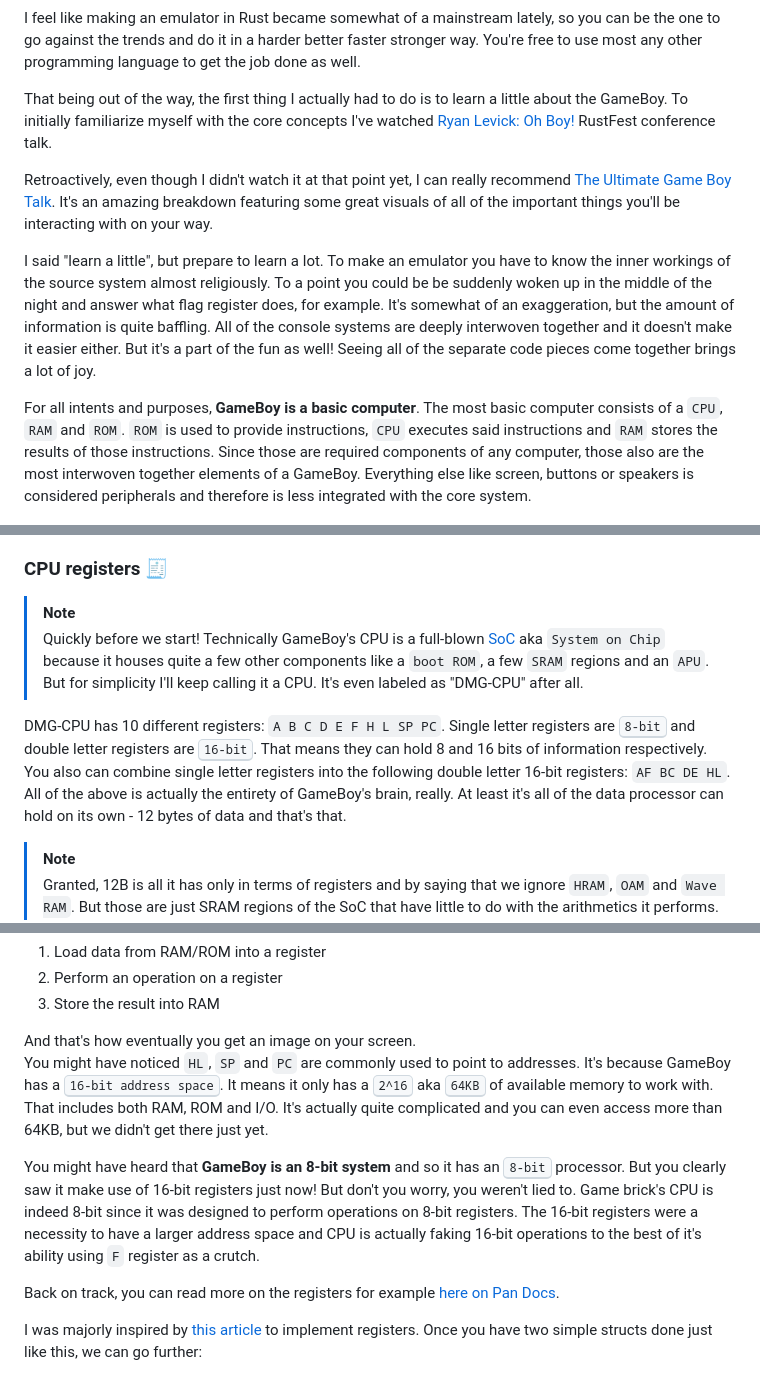
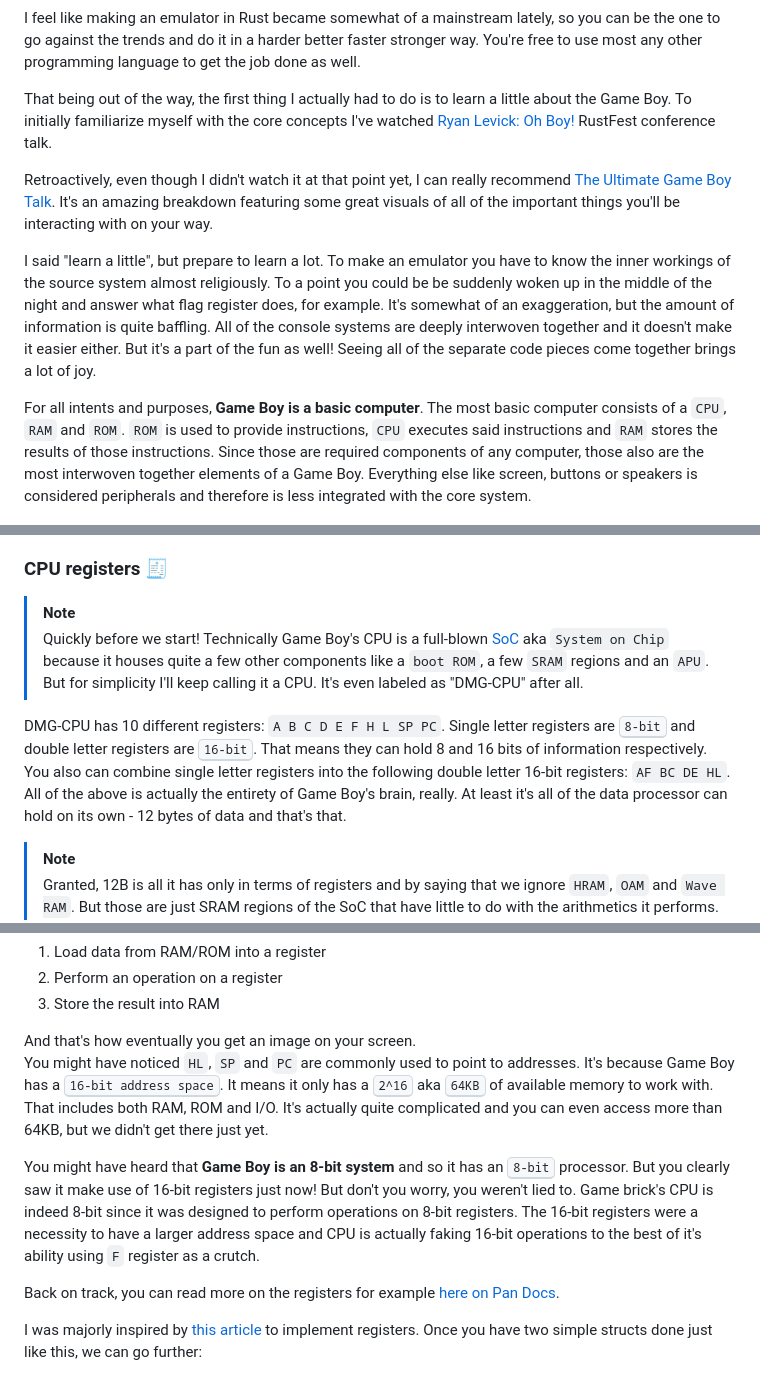
Before and after one commit to NoelleStern/GameBricked, a Markdown page: README.md, 3 parts joined by grey strips. Rendered like a GitHub page.

```diff
--- a/README.md
+++ b/README.md
@@ -76,13 +76,13 @@ assert_eq!(true, overflow_flag);
 
 I feel like making an emulator in Rust became somewhat of a mainstream lately, so you can be the one to go against the trends and do it in a harder better faster stronger way. You're free to use most any other programming language to get the job done as well.
 
-That being out of the way, the first thing I actually had to do is to learn a little about the GameBoy. To initially familiarize myself with the core concepts I've watched [Ryan Levick: Oh Boy!](https://www.youtube.com/watch?v=B7seNuQncvU) RustFest conference talk.
+That being out of the way, the first thing I actually had to do is to learn a little about the Game Boy. To initially familiarize myself with the core concepts I've watched [Ryan Levick: Oh Boy!](https://www.youtube.com/watch?v=B7seNuQncvU) RustFest conference talk.
 
 Retroactively, even though I didn't watch it at that point yet, I can really recommend [The Ultimate Game Boy Talk](https://www.youtube.com/watch?v=HyzD8pNlpwI). It's an amazing breakdown featuring some great visuals of all of the important things you'll be interacting with on your way.
 
 I said "learn a little", but prepare to learn a lot. To make an emulator you have to know the inner workings of the source system almost religiously. To a point you could be be suddenly woken up in the middle of the night and answer what flag register does, for example. It's somewhat of an exaggeration, but the amount of information is quite baffling. All of the console systems are deeply interwoven together and it doesn't make it easier either. But it's a part of the fun as well! Seeing all of the separate code pieces come together brings a lot of joy.
 
-For all intents and purposes, **GameBoy is a basic computer**. The most basic computer consists of a `CPU`, `RAM` and `ROM`. `ROM` is used to provide instructions, `CPU` executes said instructions and `RAM` stores the results of those instructions. Since those are required components of any computer, those also are the most interwoven together elements of a GameBoy. Everything else like screen, buttons or speakers is considered peripherals and therefore is less integrated with the core system.
+For all intents and purposes, **Game Boy is a basic computer**. The most basic computer consists of a `CPU`, `RAM` and `ROM`. `ROM` is used to provide instructions, `CPU` executes said instructions and `RAM` stores the results of those instructions. Since those are required components of any computer, those also are the most interwoven together elements of a Game Boy. Everything else like screen, buttons or speakers is considered peripherals and therefore is less integrated with the core system.
 
 ![Basic computer architecture](./assets/Von_Neumann_Architecture.png)
 
@@ -146,10 +146,10 @@ Okay, fun's over, let the fun begin. Now we're getting to some more complex stuf
 ### CPU registers 🧾
 
 > [!NOTE]
-> Quickly before we start! Technically GameBoy's CPU is a full-blown [SoC](https://en.wikipedia.org/wiki/System_on_a_chip) aka `System on Chip` because it houses quite a few other components like a `boot ROM`, a few `SRAM` regions and an `APU`. But for simplicity I'll keep calling it a CPU. It's even labeled as "DMG-CPU" after all.
+> Quickly before we start! Technically Game Boy's CPU is a full-blown [SoC](https://en.wikipedia.org/wiki/System_on_a_chip) aka `System on Chip` because it houses quite a few other components like a `boot ROM`, a few `SRAM` regions and an `APU`. But for simplicity I'll keep calling it a CPU. It's even labeled as "DMG-CPU" after all.
 
 DMG-CPU has 10 different registers: `A B C D E F H L SP PC`. Single letter registers are <kbd>8-bit</kbd> and double letter registers are <kbd>16-bit</kbd>. That means they can hold 8 and 16 bits of information respectively. You also can combine single letter registers into the following double letter 16-bit registers: `AF BC DE HL`.<br>
-All of the above is actually the entirety of GameBoy's brain, really. At least it's all of the data processor can hold on its own - 12 bytes of data and that's that.
+All of the above is actually the entirety of Game Boy's brain, really. At least it's all of the data processor can hold on its own - 12 bytes of data and that's that.
 
 > [!NOTE]
 > Granted, 12B is all it has only in terms of registers and by saying that we ignore `HRAM`, `OAM` and `Wave RAM`. But those are just SRAM regions of the SoC that have little to do with the arithmetics it performs. So we don't really have to concern ourselves with that just now.
@@ -167,9 +167,9 @@ The general way programs work with registers is the following:
 3) Store the result into RAM
 
 And that's how eventually you get an image on your screen.<br>
-You might have noticed `HL`, `SP` and `PC` are commonly used to point to addresses. It's because GameBoy has a <kbd>16-bit address space</kbd>. It means it only has a <kbd>2^16</kbd> aka <kbd>64KB</kbd> of available memory to work with. That includes both RAM, ROM and I/O. It's actually quite complicated and you can even access more than 64KB, but we didn't get there just yet.
+You might have noticed `HL`, `SP` and `PC` are commonly used to point to addresses. It's because Game Boy has a <kbd>16-bit address space</kbd>. It means it only has a <kbd>2^16</kbd> aka <kbd>64KB</kbd> of available memory to work with. That includes both RAM, ROM and I/O. It's actually quite complicated and you can even access more than 64KB, but we didn't get there just yet.
 
-You might have heard that **GameBoy is an 8-bit system** and so it has an <kbd>8-bit</kbd> processor. But you clearly saw it make use of 16-bit registers just now! But don't you worry, you weren't lied to. Game brick's CPU is indeed 8-bit since it was designed to perform operations on 8-bit registers. The 16-bit registers were a necessity to have a larger  address space and CPU is actually faking 16-bit operations to the best of it's ability using `F` register as a crutch.
+You might have heard that **Game Boy is an 8-bit system** and so it has an <kbd>8-bit</kbd> processor. But you clearly saw it make use of 16-bit registers just now! But don't you worry, you weren't lied to. Game brick's CPU is indeed 8-bit since it was designed to perform operations on 8-bit registers. The 16-bit registers were a necessity to have a larger  address space and CPU is actually faking 16-bit operations to the best of it's ability using `F` register as a crutch.
 
 Back on track, you can read more on the registers for example [here on Pan Docs](https://gbdev.io/pandocs/CPU_Registers_and_Flags.html).
 
```
Also changed, not shown: other parts of README.md (+18 -18 lines).
